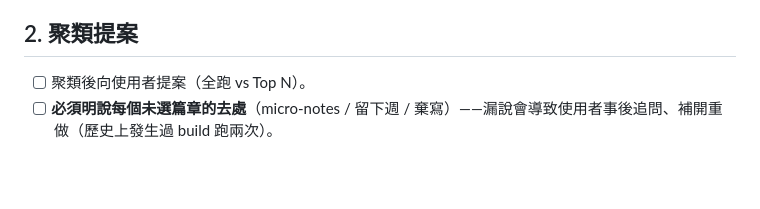
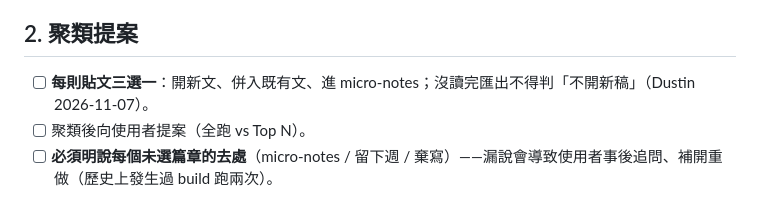
Before and after one commit to danyuchn/blog, a Markdown page: .claude/checklists/weekly-roundup.md, the part around the change. Drawn GitHub-style; blank space fills up the shorter version.

Commit message:
docs(blog): weekly roundup triages every post into new, merge or micro-note
Co-Authored-By: Claude Opus 5.5 <noreply@anthropic.com>

```diff
--- a/.claude/checklists/weekly-roundup.md
+++ b/.claude/checklists/weekly-roundup.md
@@ -14,6 +14,7 @@
 
 ## 2. 聚類提案
 
+- [ ] **每則貼文三選一**：開新文、併入既有文、進 micro-notes；沒讀完匯出不得判「不開新稿」（Dustin 2026-11-07）。
 - [ ] 聚類後向使用者提案（全跑 vs Top N）。
 - [ ] **必須明說每個未選篇章的去處**（micro-notes / 留下週 / 棄寫）——漏說會導致使用者事後追問、補開重做（歷史上發生過 build 跑兩次）。
 
```
